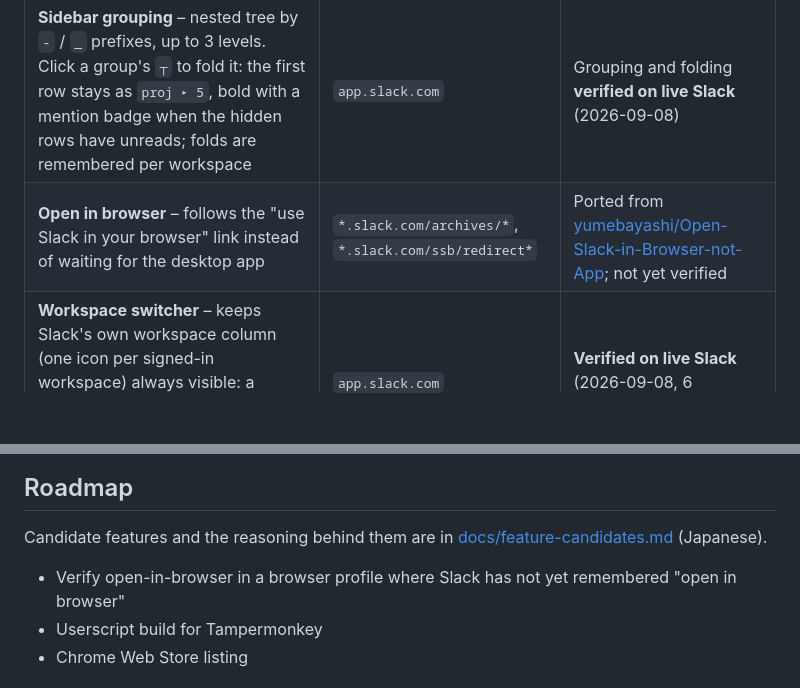
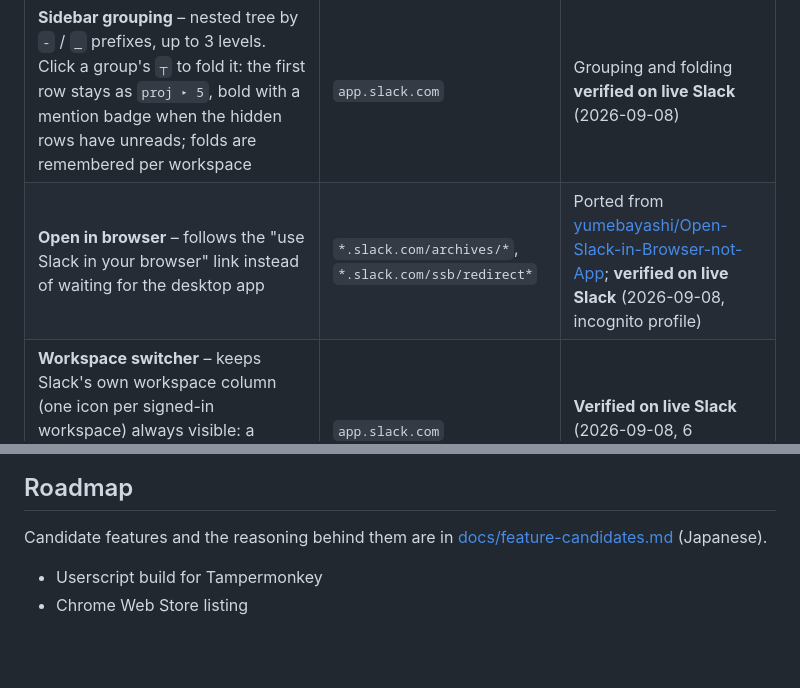
Before and after one commit to takashin198726/tabane, a Markdown page: README.md, 2 parts joined by grey strips. Rendered like a GitHub page; blank space fills up the shorter version.

Commit message:
docs: open-in-browser verified in an incognito profile
Co-Authored-By: Claude Fable 5.1 <noreply@anthropic.com>

```diff
--- a/README.md
+++ b/README.md
@@ -30,7 +30,7 @@ no build step and no runtime dependencies, so that keeping up with Slack's DOM c
 | Feature | Where it runs | Status |
 |---|---|---|
 | **Sidebar grouping** – nested tree by `-` / `_` prefixes, up to 3 levels. Click a group's `┬` to fold it: the first row stays as `proj ▸ 5`, bold with a mention badge when the hidden rows have unreads; folds are remembered per workspace | `app.slack.com` | Grouping and folding **verified on live Slack** (2026-09-08) |
-| **Open in browser** – follows the "use Slack in your browser" link instead of waiting for the desktop app | `*.slack.com/archives/*`, `*.slack.com/ssb/redirect*` | Ported from [yumebayashi/Open-Slack-in-Browser-not-App](https://github.com/yumebayashi/Open-Slack-in-Browser-not-App); not yet verified |
+| **Open in browser** – follows the "use Slack in your browser" link instead of waiting for the desktop app | `*.slack.com/archives/*`, `*.slack.com/ssb/redirect*` | Ported from [yumebayashi/Open-Slack-in-Browser-not-App](https://github.com/yumebayashi/Open-Slack-in-Browser-not-App); **verified on live Slack** (2026-09-08, incognito profile) |
 | **Workspace switcher** – keeps Slack's own workspace column (one icon per signed-in workspace) always visible: a ChromeOS user agent makes Slack list every workspace, and CSS un-hides the column | `app.slack.com` | **Verified on live Slack** (2026-09-08, 6 workspaces) |
 | **Copy as Markdown** – a button in the message hover toolbar copies the message as GitHub-flavoured Markdown (`text/plain`) and as HTML (`text/html`) at the same time, so it pastes into Markdown editors as Markdown and back into Slack with its formatting. Shift+click adds a quoted source line (sender, time, channel, permalink). Forwarded messages copy as an attributed quote, and a button in the thread pane header copies the whole thread with one attribution line per reply | `app.slack.com` | Message, thread and forwarded-message copy **verified on live Slack** (2026-09-08) |
 | **Noise removal** – hides trial / upgrade / hint banners by heuristic (banner-like class name + wording, so promotions Slack adds later are caught too), plus per-item toggles for rail tabs, shortcut hints, toolbar buttons and the unread banner | `app.slack.com` | Heuristic **verified on live Slack** (hides Slack's hint banner); trial and notification banners verified against the fixture |
@@ -122,7 +122,6 @@ layer without loading the extension.
 Candidate features and the reasoning behind them are in
 [docs/feature-candidates.md](docs/feature-candidates.md) (Japanese).
 
-- Verify open-in-browser in a browser profile where Slack has not yet remembered "open in browser"
 - Userscript build for Tampermonkey
 - Chrome Web Store listing
 
```
Also changed, not shown: README.ja.md (+1 -2 lines).
